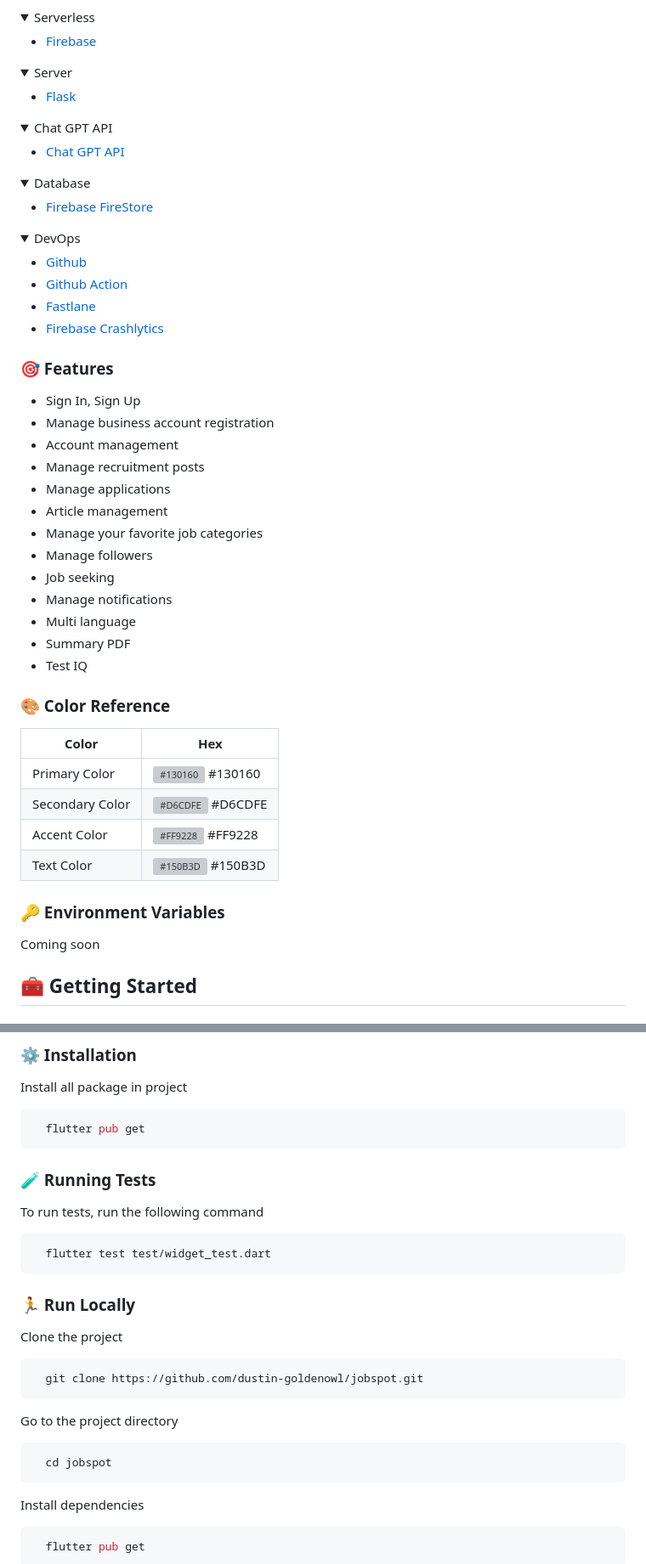
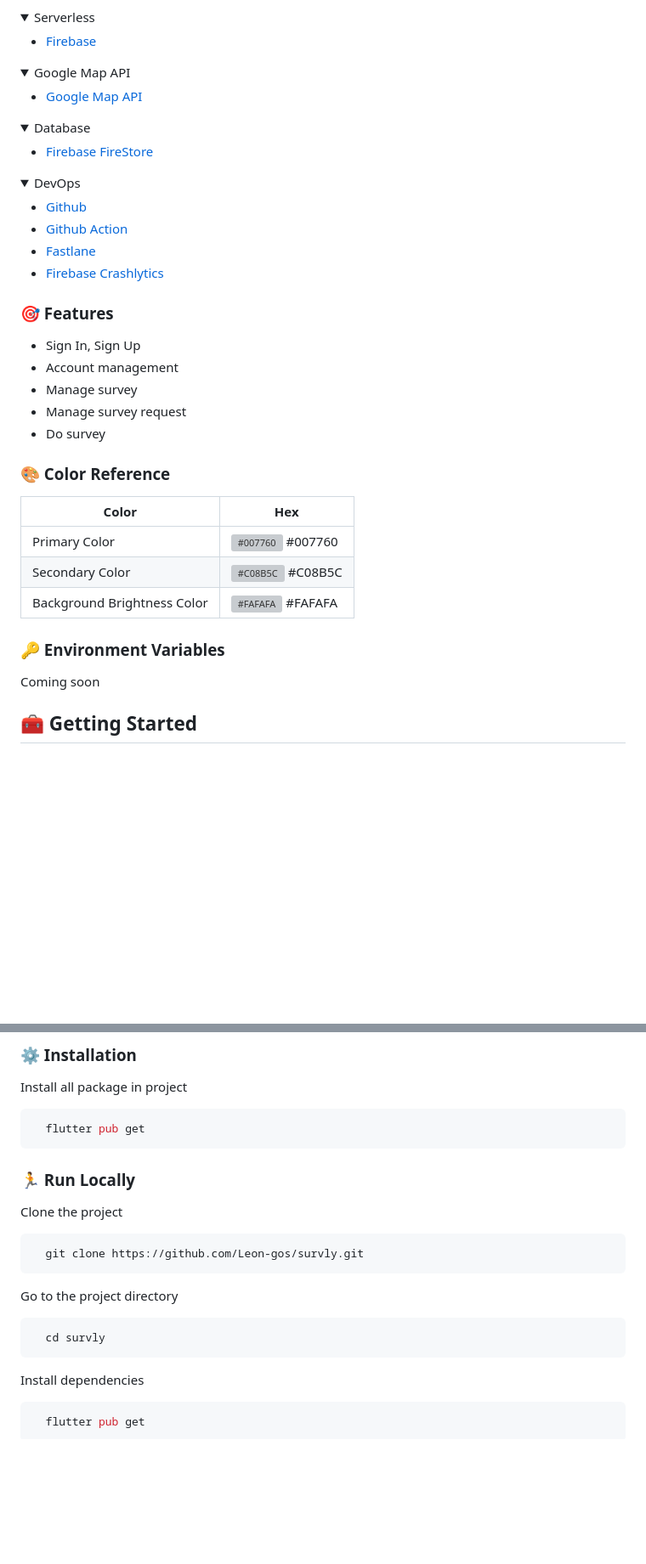
Before and after one commit to Leon-gos/survly, a Markdown page: README.md, 2 parts joined by grey strips. Shown at 85% size. Rendered like a GitHub page; folded sections open; blank space fills up the shorter version; grey boxes are pictures that could not be loaded.

````diff
--- a/README.md
+++ b/README.md
@@ -125,16 +125,9 @@
 </details>
 
 <details>
-  <summary>Server</summary>
+  <summary>Google Map API</summary>
   <ul>
-    <li><a href="https://readthedocs.org/projects/flask/">Flask</a></li>
-  </ul>
-</details>
-
-<details>
-  <summary>Chat GPT API</summary>
-  <ul>
-    <li><a href="https://chat.openai.com/">Chat GPT API</a></li>
+    <li><a href="https://google.com/maps/">Google Map API</a></li>
   </ul>
 </details>
 
@@ -159,28 +152,19 @@
 ### :dart: Features
 
 - Sign In, Sign Up
-- Manage business account registration
 - Account management
-- Manage recruitment posts
-- Manage applications
-- Article management
-- Manage your favorite job categories
-- Manage followers
-- Job seeking
-- Manage notifications
-- Multi language
-- Summary PDF
-- Test IQ
+- Manage survey
+- Manage survey request
+- Do survey
 
 <!-- Color Reference -->
 ### :art: Color Reference
 
 | Color             | Hex                                                                |
 | ----------------- | ------------------------------------------------------------------ |
-| Primary Color | ![#130160](https://via.placeholder.com/10/130160?text=+) #130160 |
-| Secondary Color | ![#D6CDFE](https://via.placeholder.com/10/D6CDFE?text=+) #D6CDFE |
-| Accent Color | ![#FF9228](https://via.placeholder.com/10/FF9228?text=+) #FF9228 |
-| Text Color | ![#150B3D](https://via.placeholder.com/10/150B3D?text=+) #150B3D |
+| Primary Color | ![#007760](https://via.placeholder.com/10/007760?text=+) #007760 |
+| Secondary Color | ![#C08B5C](https://via.placeholder.com/10/C08B5C?text=+) #C08B5C |
+| Background Brightness Color | ![#FAFAFA](https://via.placeholder.com/10/FAFAFA?text=+) #FAFAFA |
 
 
 <!-- Env Variables -->
@@ -192,7 +176,7 @@ Coming soon
 
 `API_KEY`
 
-`ANOTHER_API_KEY` -->
+`FCM_SERVER_KEY` -->
 
 <!-- Getting Started -->
 ## 	:toolbox: Getting Started
@@ -217,28 +201,19 @@ Install all package in project
   flutter pub get
 ```
 
-<!-- Running Tests -->
-### :test_tube: Running Tests
-
-To run tests, run the following command
-
-```bash
-  flutter test test/widget_test.dart
-```
-
 <!-- Run Locally -->
 ### :running: Run Locally
 
 Clone the project
 
 ```bash
-  git clone https://github.com/dustin-goldenowl/jobspot.git
+  git clone https://github.com/Leon-gos/survly.git
 ```
 
 Go to the project directory
 
 ```bash
-  cd jobspot
+  cd survly
 ```
 
 Install dependencies
````
Also changed, not shown: other parts of README.md (+81 -120 lines).
